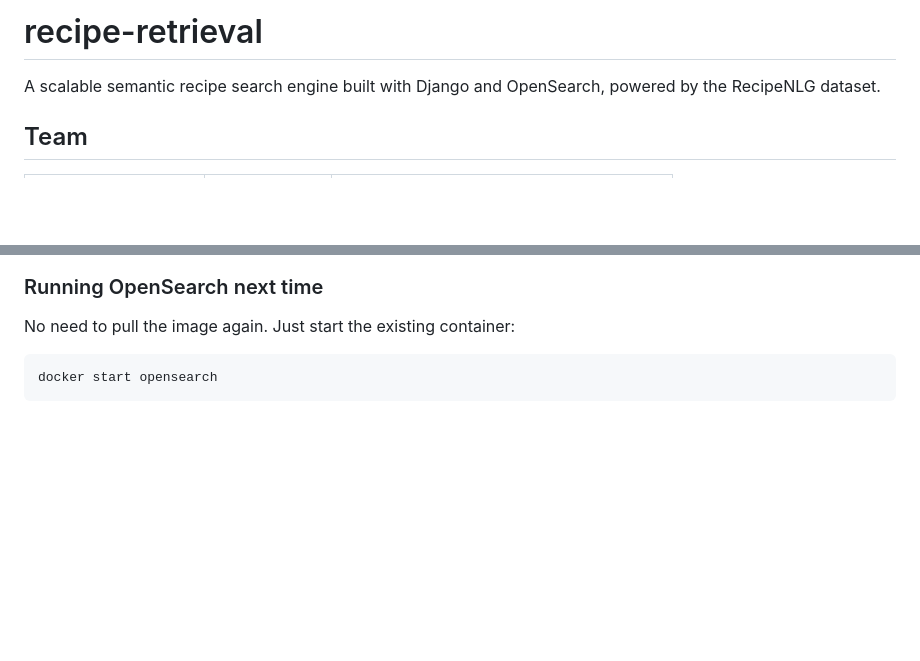
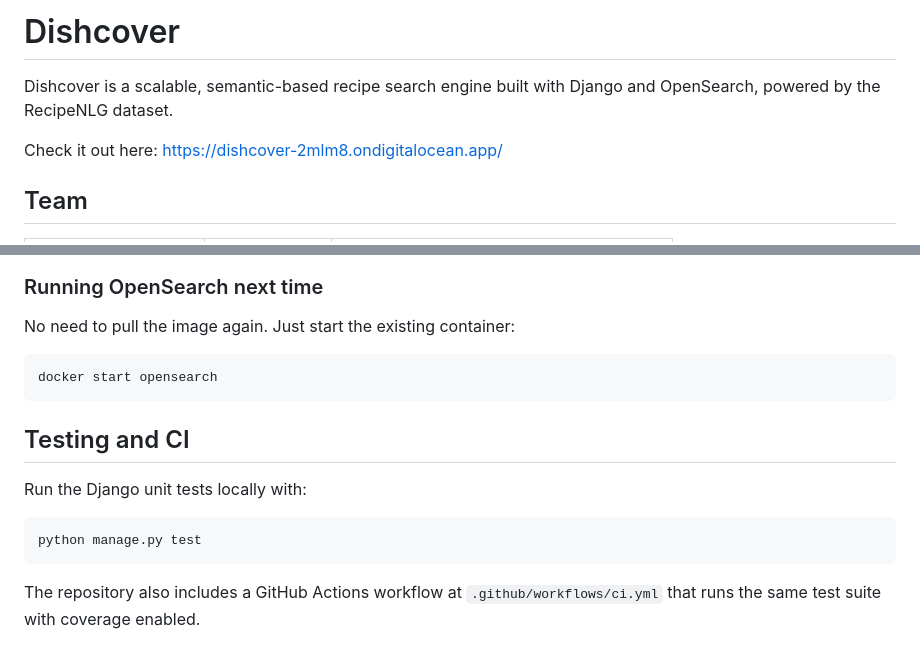
Before and after one commit to The-Index-TBI/recipe-retrieval, a Markdown page: README.md, 2 parts joined by grey strips. Rendered like a GitHub page; blank space fills up the shorter version.

Commit message:
docs: add deployment link and ci information

````diff
--- a/README.md
+++ b/README.md
@@ -1,5 +1,7 @@
-# recipe-retrieval
-A scalable semantic recipe search engine built with Django and OpenSearch, powered by the RecipeNLG dataset.
+# Dishcover
+Dishcover is a scalable, semantic-based recipe search engine built with Django and OpenSearch, powered by the RecipeNLG dataset.
+
+Check it out here: https://dishcover-2mlm8.ondigitalocean.app/
 
 ## Team
 
@@ -93,3 +95,13 @@ No need to pull the image again. Just start the existing container:
 ```bash
 docker start opensearch
 ```
+
+## Testing and CI
+
+Run the Django unit tests locally with:
+
+```bash
+python manage.py test
+```
+
+The repository also includes a GitHub Actions workflow at `.github/workflows/ci.yml` that runs the same test suite with coverage enabled.
````
